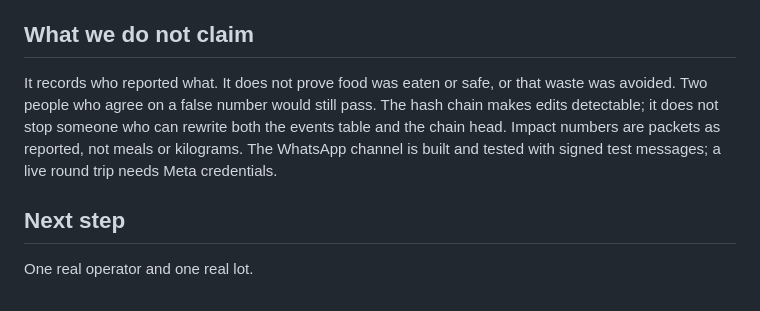
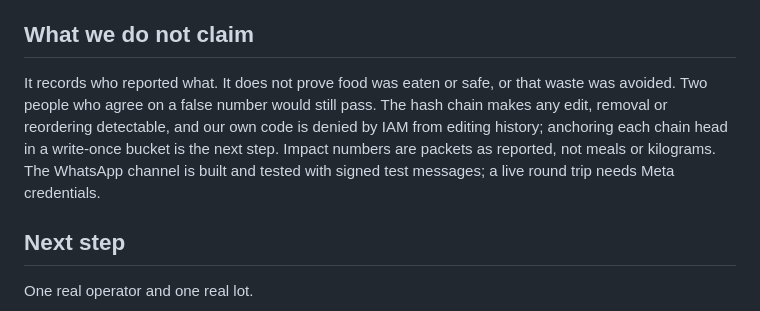
Before and after one commit to c-varun14/PantryPass, a Markdown page: docs/pitch.md, the part around the change. GitHub-like rendering.

```diff
--- a/docs/pitch.md
+++ b/docs/pitch.md
@@ -32,7 +32,7 @@ PantryPass takes no cut and holds no money. Food donors do the hard part for fre
 - **Honest status:** in this demo the pool is a configured number and a few clearly labelled simulated peers join it so the sharing is visible. No money moves and no sponsor is signed. Direct donations and the pool are simulated until Razorpay keys are set.
 
 ## What we do not claim
-It records who reported what. It does not prove food was eaten or safe, or that waste was avoided. Two people who agree on a false number would still pass. The hash chain makes edits detectable; it does not stop someone who can rewrite both the events table and the chain head. Impact numbers are packets as reported, not meals or kilograms. The WhatsApp channel is built and tested with signed test messages; a live round trip needs Meta credentials.
+It records who reported what. It does not prove food was eaten or safe, or that waste was avoided. Two people who agree on a false number would still pass. The hash chain makes any edit, removal or reordering detectable, and our own code is denied by IAM from editing history; anchoring each chain head in a write-once bucket is the next step. Impact numbers are packets as reported, not meals or kilograms. The WhatsApp channel is built and tested with signed test messages; a live round trip needs Meta credentials.
 
 ## Next step
 One real operator and one real lot.
```
Also changed, not shown: README.md (+2 -2 lines), docs/demo-script.md (+1 -1 lines).
